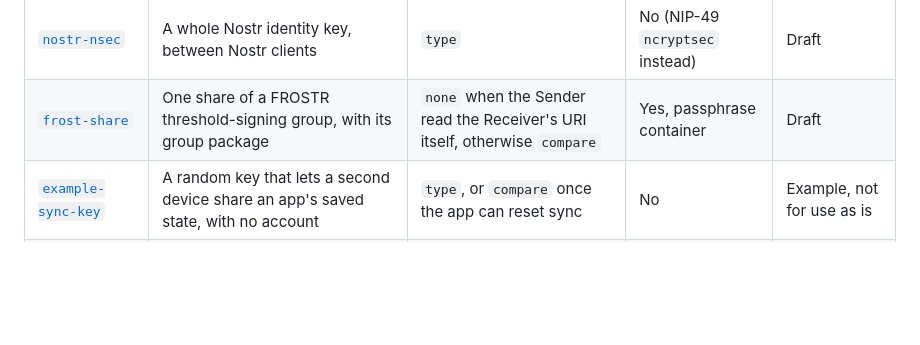
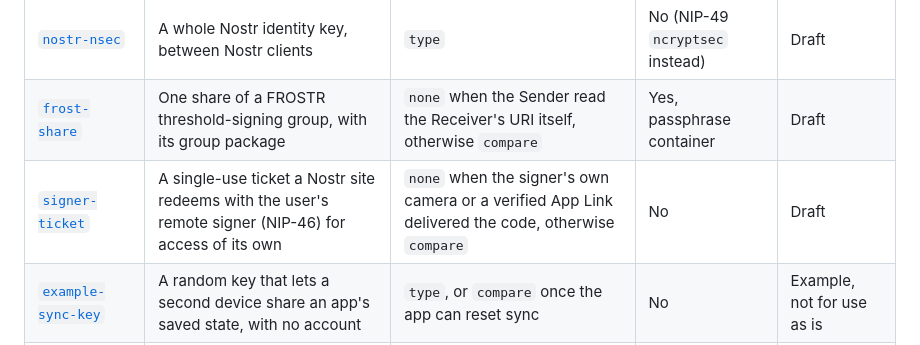
Before and after one commit to sybenx/qr-secret-transfer, a Markdown page: profiles/README.md, the part around the change. Rendered like a GitHub page; blank space fills up the shorter version.

```diff
--- a/profiles/README.md
+++ b/profiles/README.md
@@ -13,6 +13,7 @@ for a new kind of secret. Anyone can write one. The ones published here:
 |---|---|---|---|---|
 | [`nostr-nsec`](nostr-nsec.md) | A whole Nostr identity key, between Nostr clients | `type` | No (NIP-49 `ncryptsec` instead) | Draft |
 | [`frost-share`](frost-share.md) | One share of a FROSTR threshold-signing group, with its group package | `none` when the Sender read the Receiver's URI itself, otherwise `compare` | Yes, passphrase container | Draft |
+| [`signer-ticket`](signer-ticket.md) | A single-use ticket a Nostr site redeems with the user's remote signer (NIP-46) for access of its own | `none` when the signer's own camera or a verified App Link delivered the code, otherwise `compare` | No | Draft |
 | [`example-sync-key`](example-sync-key.md) | A random key that lets a second device share an app's saved state, with no account | `type`, or `compare` once the app can reset sync | No | Example, not for use as is |
 | [`example-pairing-ticket`](example-pairing-ticket.md) | A single-use ticket the second device redeems with the app's own server for access of its own | `compare` | No | Example, not for use as is |
 
```
Also changed, not shown: profiles/signer-ticket.md (added, +102 -0 lines).
